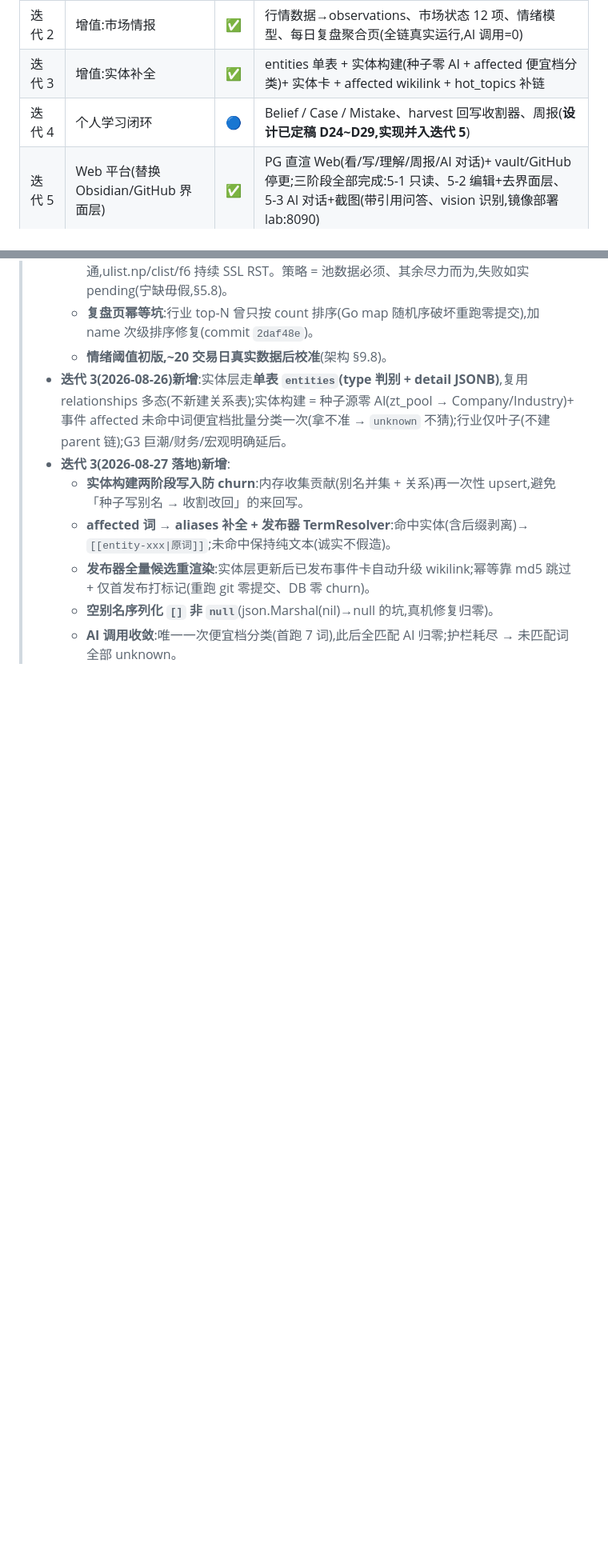
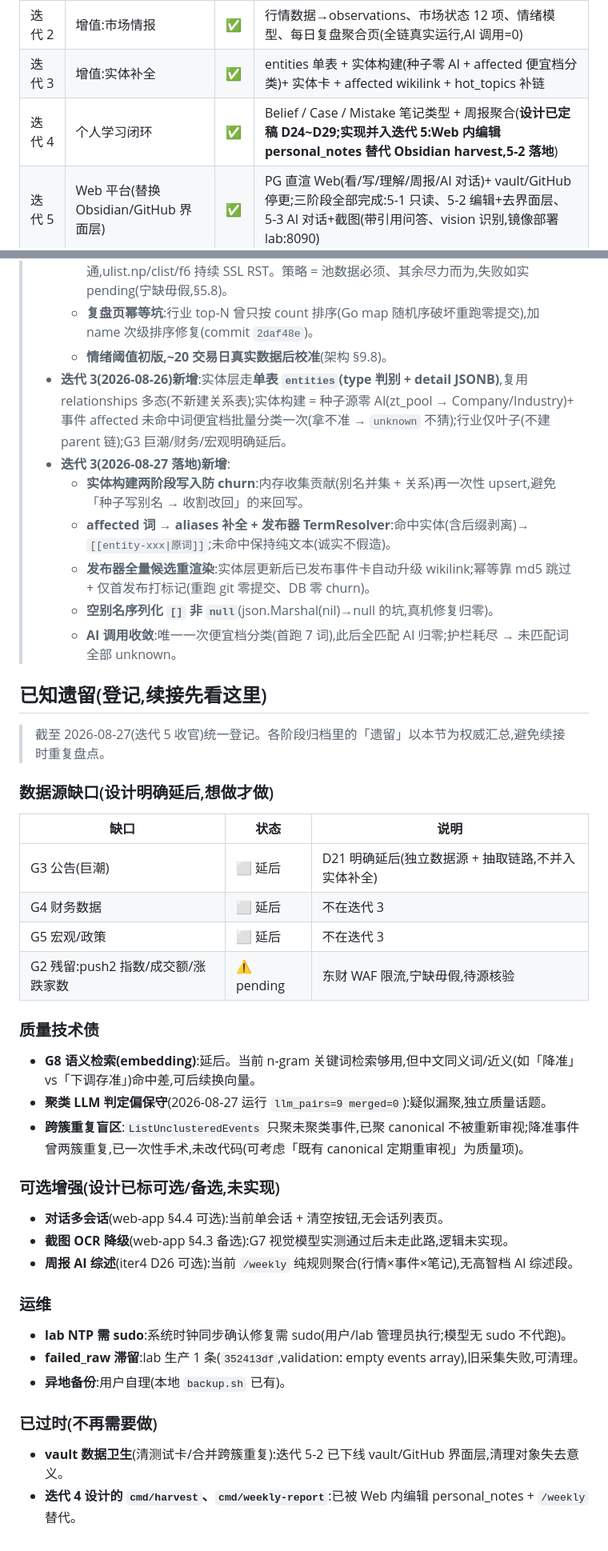
Before and after one commit to glacierzzz26/PIKS, a Markdown page: docs/进度总表.md, 2 parts joined by grey strips. Shown at 80% size. GitHub-like rendering; blank space fills up the shorter version.

Commit message:
docs: 迭代 4 行改 ✅(实现并入 5-2 落地) + 进度总表新增「已知遗留」权威汇总节(G3-5/G2残留/G8/聚类盲区/可选增强/NTP/failed_raw/已过时项)

```diff
--- a/docs/进度总表.md
+++ b/docs/进度总表.md
@@ -11,7 +11,7 @@
 | 迭代 1 | 可靠性 | ✅ | Event 去重聚类(仅 canonical 发布)、任务重试幂等、raw↔event 对账、增量发布、G1 东财探针+真实驱动 |
 | 迭代 2 | 增值:市场情报 | ✅ | 行情数据→observations、市场状态 12 项、情绪模型、每日复盘聚合页(全链真实运行,AI 调用=0) |
 | 迭代 3 | 增值:实体补全 | ✅ | entities 单表 + 实体构建(种子零 AI + affected 便宜档分类)+ 实体卡 + affected wikilink + hot_topics 补链 |
-| 迭代 4 | 个人学习闭环 | 🔵 | Belief / Case / Mistake、harvest 回写收割器、周报(**设计已定稿 D24~D29,实现并入迭代 5**) |
+| 迭代 4 | 个人学习闭环 | ✅ | Belief / Case / Mistake 笔记类型 + 周报聚合(**设计已定稿 D24~D29;实现并入迭代 5:Web 内编辑 personal_notes 替代 Obsidian harvest,5-2 落地**) |
 | 迭代 5 | Web 平台(替换 Obsidian/GitHub 界面层) | ✅ | PG 直渲 Web(看/写/理解/周报/AI 对话)+ vault/GitHub 停更;三阶段全部完成:5-1 只读、5-2 编辑+去界面层、5-3 AI 对话+截图(带引用问答、vision 识别,镜像部署 lab:8090) |
 | 生产化 P3 | ✅ | ✅ | lab(192.168.0.202)部署落地:dev 本地编译+镜像传输、postgres+迁移+初始同步、crontab 日管线、vault 推送 GitHub 私有仓、每日备份;验收 §15 十项全过 |
 
@@ -76,3 +76,39 @@
 >   - **发布器全量候选重渲染**:实体层更新后已发布事件卡自动升级 wikilink;幂等靠 md5 跳过 + 仅首发布打标记(重跑 git 零提交、DB 零 churn)。
 >   - **空别名序列化 `[]` 非 `null`**(json.Marshal(nil)→null 的坑,真机修复归零)。
 >   - **AI 调用收敛**:唯一一次便宜档分类(首跑 7 词),此后全匹配 AI 归零;护栏耗尽 → 未匹配词全部 unknown。
+
+## 已知遗留(登记,续接先看这里)
+
+> 截至 2026-08-27(迭代 5 收官)统一登记。各阶段归档里的「遗留」以本节为权威汇总,避免续接时重复盘点。
+
+### 数据源缺口(设计明确延后,想做才做)
+
+| 缺口 | 状态 | 说明 |
+|---|---|---|
+| G3 公告(巨潮) | ⬜ 延后 | D21 明确延后(独立数据源 + 抽取链路,不并入实体补全) |
+| G4 财务数据 | ⬜ 延后 | 不在迭代 3 |
+| G5 宏观/政策 | ⬜ 延后 | 不在迭代 3 |
+| G2 残留:push2 指数/成交额/涨跌家数 | ⚠️ pending | 东财 WAF 限流,宁缺毋假,待源核验 |
+
+### 质量技术债
+
+- **G8 语义检索(embedding)**:延后。当前 n-gram 关键词检索够用,但中文同义词/近义(如「降准」vs「下调存准」)命中差,可后续换向量。
+- **聚类 LLM 判定偏保守**(2026-08-27 运行 `llm_pairs=9 merged=0`):疑似漏聚,独立质量话题。
+- **跨簇重复盲区**:`ListUnclusteredEvents` 只聚未聚类事件,已聚 canonical 不被重新审视;降准事件曾两簇重复,已一次性手术,未改代码(可考虑「既有 canonical 定期重审视」为质量项)。
+
+### 可选增强(设计已标可选/备选,未实现)
+
+- **对话多会话**(web-app §4.4 可选):当前单会话 + 清空按钮,无会话列表页。
+- **截图 OCR 降级**(web-app §4.3 备选):G7 视觉模型实测通过后未走此路,逻辑未实现。
+- **周报 AI 综述**(iter4 D26 可选):当前 `/weekly` 纯规则聚合(行情×事件×笔记),无高智档 AI 综述段。
+
+### 运维
+
+- **lab NTP 需 sudo**:系统时钟同步确认修复需 sudo(用户/lab 管理员执行;模型无 sudo 不代跑)。
+- **failed_raw 滞留**:lab 生产 1 条(`352413df`,validation: empty events array),旧采集失败,可清理。
+- **异地备份**:用户自理(本地 `backup.sh` 已有)。
+
+### 已过时(不再需要做)
+
+- **vault 数据卫生**(清测试卡/合并跨簇重复):迭代 5-2 已下线 vault/GitHub 界面层,清理对象失去意义。
+- **迭代 4 设计的 `cmd/harvest`、`cmd/weekly-report`**:已被 Web 内编辑 personal_notes + `/weekly` 替代。
```
Also changed, not shown: 1 other file.
